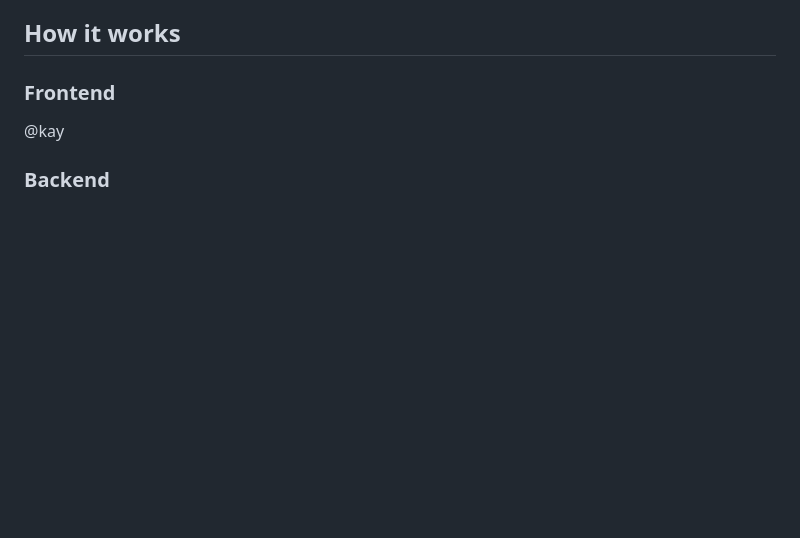
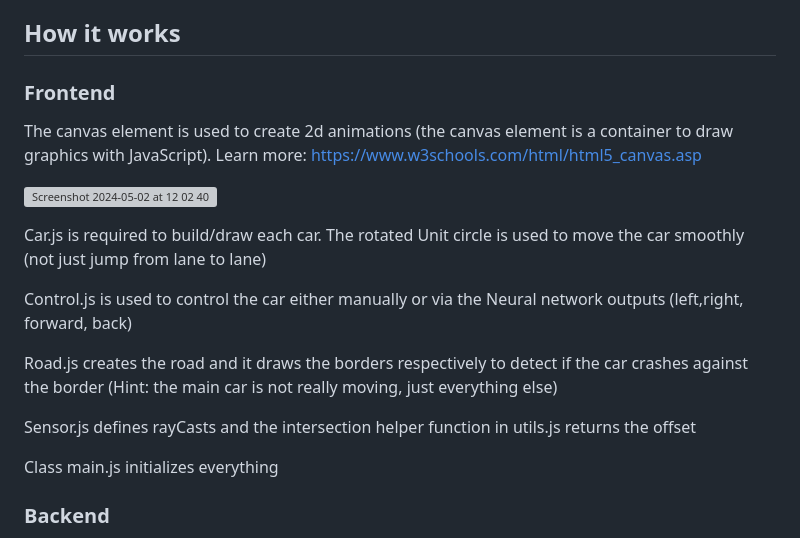
Before and after one commit to g-noth/intro-self-driving-cars, a Markdown page: README.md, the part around the change. Drawn GitHub-style; blank space fills up the shorter version; grey boxes are pictures that could not be loaded.

```diff
--- a/README.md
+++ b/README.md
@@ -40,7 +40,19 @@ Right-click index.html and choose "Open with Live Server" in the directory. Have
 
 ### Frontend
 
-@kay
+The canvas element is used to create 2d animations (the canvas element is a container to draw graphics with JavaScript). Learn more: https://www.w3schools.com/html/html5_canvas.asp
+
+![Screenshot 2024-05-02 at 12 02 40](https://github.com/g-noth/intro-self-driving-cars/assets/110245151/736d544b-d738-40ff-817b-e922653228f0)
+
+Car.js is required to build/draw each car. The rotated Unit circle is used to move the car smoothly (not just jump from lane to lane)
+
+Control.js is used to control the car either manually or via the Neural network outputs (left,right, forward, back)
+
+Road.js creates the road and it draws the borders respectively to detect if the car crashes against the border (Hint: the main car is not really moving, just everything else)
+
+Sensor.js defines rayCasts and the intersection helper function in utils.js returns the offset
+
+Class main.js initializes everything
 
 ### Backend
 
```
